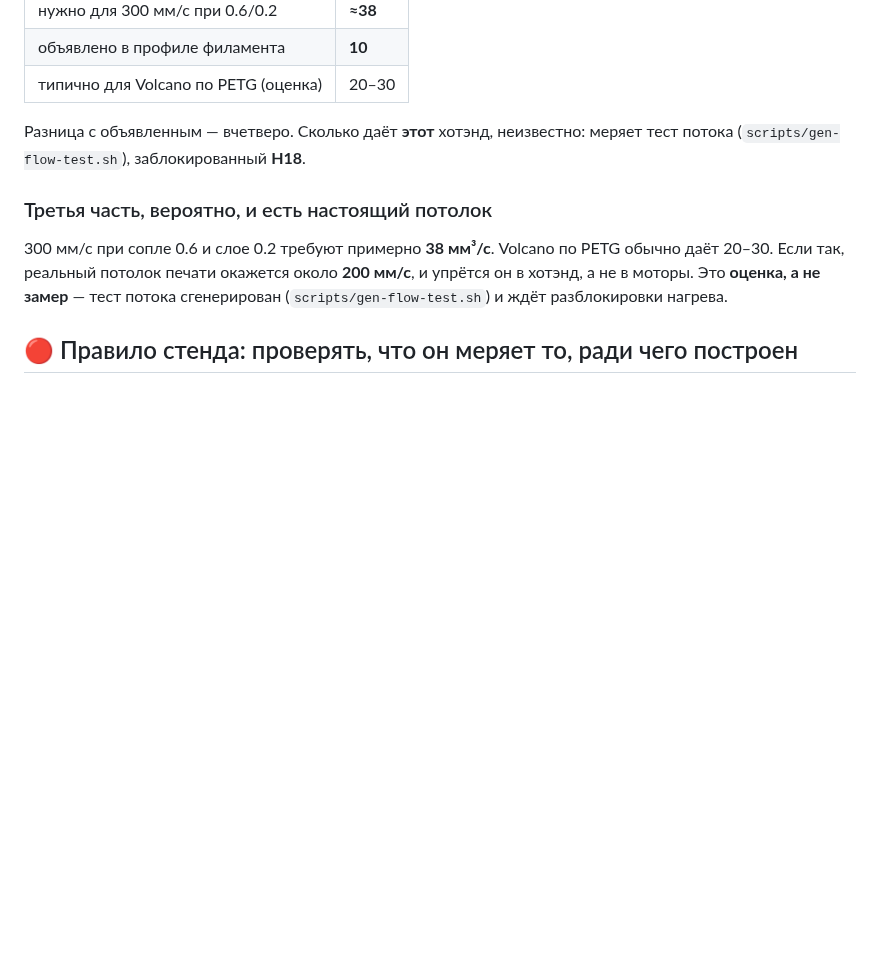
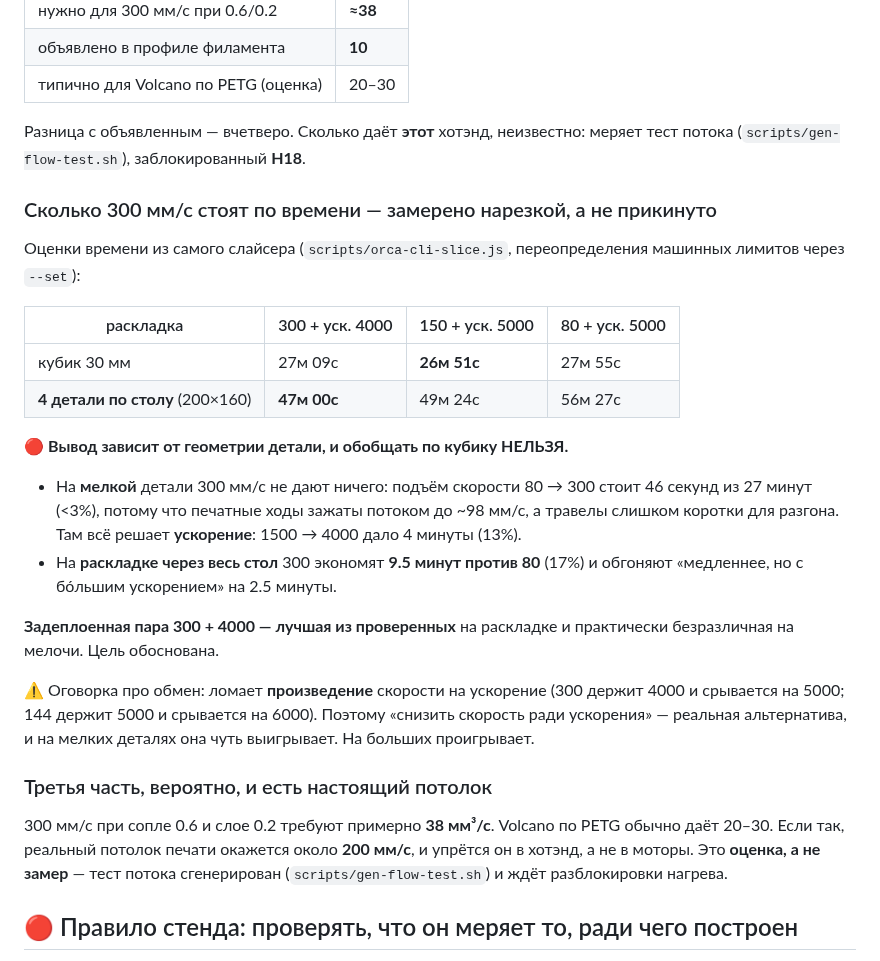
Before and after one commit to alex-mextner/ultra-3d-printer, a Markdown page: docs/motor-tuning-results.md, the part around the change. Drawn GitHub-style; blank space fills up the shorter version.

Commit message:
Measure what 300mm/s is actually worth - and it depends on the part
Sliced the same models at several machine ceilings and read the slicer's own
time estimates rather than arguing about it.

On a 30mm cube, raising velocity 80 -> 300 buys 46 seconds out of 27 minutes,
under 3%, because print moves are flow-capped near 98mm/s and the travels are
too short to reach top speed. Acceleration is what matters there: 1500 -> 4000
bought 4 minutes, 13%.

On four parts spread over the bed, 300mm/s saves 9.5 minutes against 80 - 17% -
and beats "slower but higher acceleration" by 2.5 minutes.

So the small-part result does not generalise, and I nearly generalised it. The
deployed 300 + 4000 is the best of the three combinations on the bed-wide
layout and near-indifferent on the cube, which makes the goal well-founded.

The trade-off is real because it is the speed-acceleration PRODUCT that breaks:
300 holds 4000 and slips at 5000, while 144 holds 5000 and slips at 6000. Trading
speed for acceleration wins slightly on small parts and loses on large ones.

Co-Authored-By: Claude Opus 5 <noreply@anthropic.com>

```diff
--- a/docs/motor-tuning-results.md
+++ b/docs/motor-tuning-results.md
@@ -568,6 +568,33 @@ VELOCITY=100`**. То самое ускорение, которое разнос
 Разница с объявленным — вчетверо. Сколько даёт **этот** хотэнд, неизвестно:
 меряет тест потока (`scripts/gen-flow-test.sh`), заблокированный **H18**.
 
+### Сколько 300 мм/с стоят по времени — замерено нарезкой, а не прикинуто
+
+Оценки времени из самого слайсера (`scripts/orca-cli-slice.js`, переопределения
+машинных лимитов через `--set`):
+
+| раскладка | 300 + уск. 4000 | 150 + уск. 5000 | 80 + уск. 5000 |
+|---|---|---|---|
+| кубик 30 мм | 27м 09с | **26м 51с** | 27м 55с |
+| **4 детали по столу** (200×160) | **47м 00с** | 49м 24с | 56м 27с |
+
+🔴 **Вывод зависит от геометрии детали, и обобщать по кубику НЕЛЬЗЯ.**
+
+- На **мелкой** детали 300 мм/с не дают ничего: подъём скорости 80 → 300 стоит
+  46 секунд из 27 минут (<3%), потому что печатные ходы зажаты потоком до
+  ~98 мм/с, а травелы слишком коротки для разгона. Там всё решает **ускорение**:
+  1500 → 4000 дало 4 минуты (13%).
+- На **раскладке через весь стол** 300 экономят **9.5 минут против 80** (17%) и
+  обгоняют «медленнее, но с бóльшим ускорением» на 2.5 минуты.
+
+**Задеплоенная пара 300 + 4000 — лучшая из проверенных** на раскладке и
+практически безразличная на мелочи. Цель обоснована.
+
+⚠️ Оговорка про обмен: ломает **произведение** скорости на ускорение (300 держит
+4000 и срывается на 5000; 144 держит 5000 и срывается на 6000). Поэтому «снизить
+скорость ради ускорения» — реальная альтернатива, и на мелких деталях она чуть
+выигрывает. На больших проигрывает.
+
 ### Третья часть, вероятно, и есть настоящий потолок
 
 300 мм/с при сопле 0.6 и слое 0.2 требуют примерно **38 мм³/с**. Volcano по PETG
```
